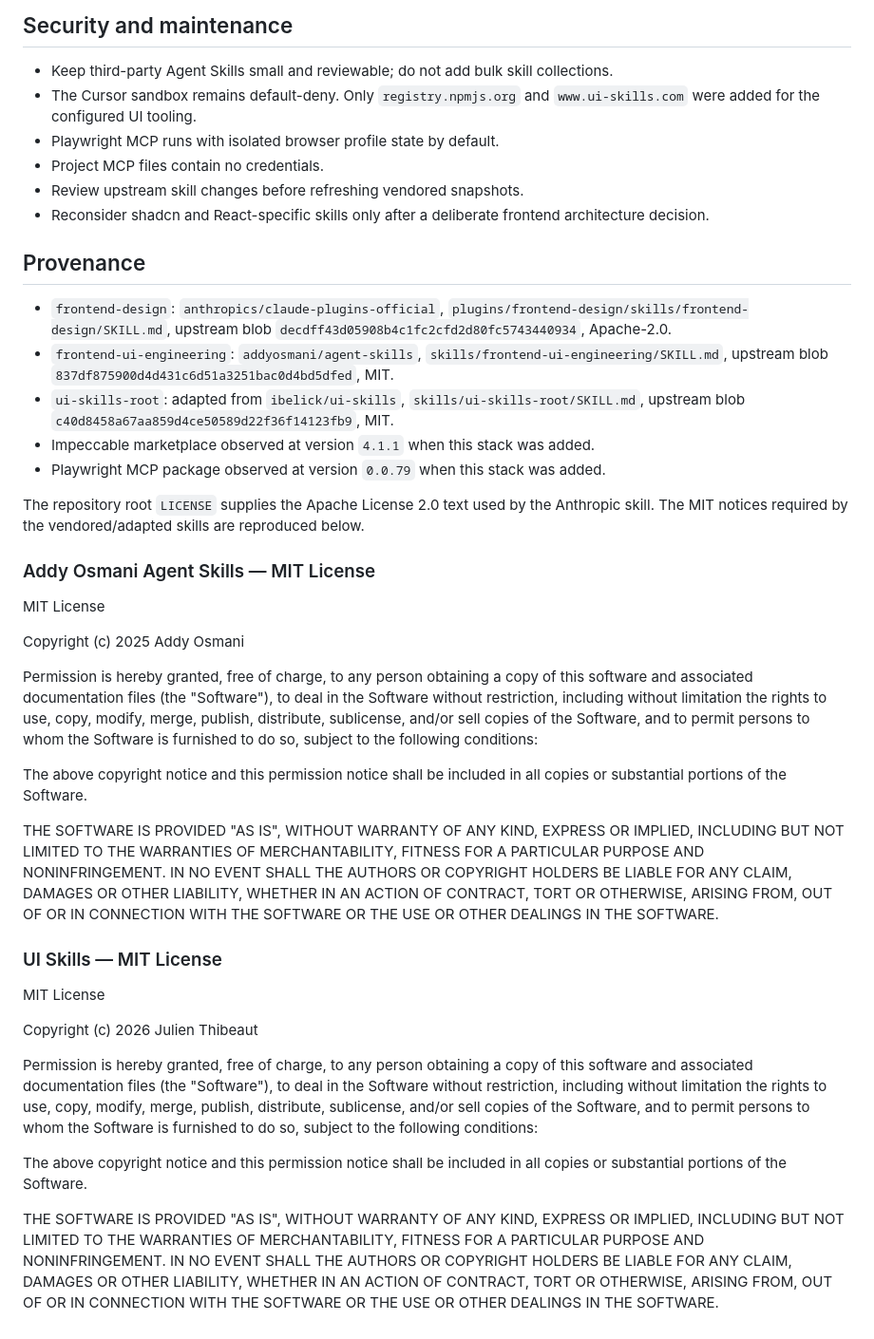
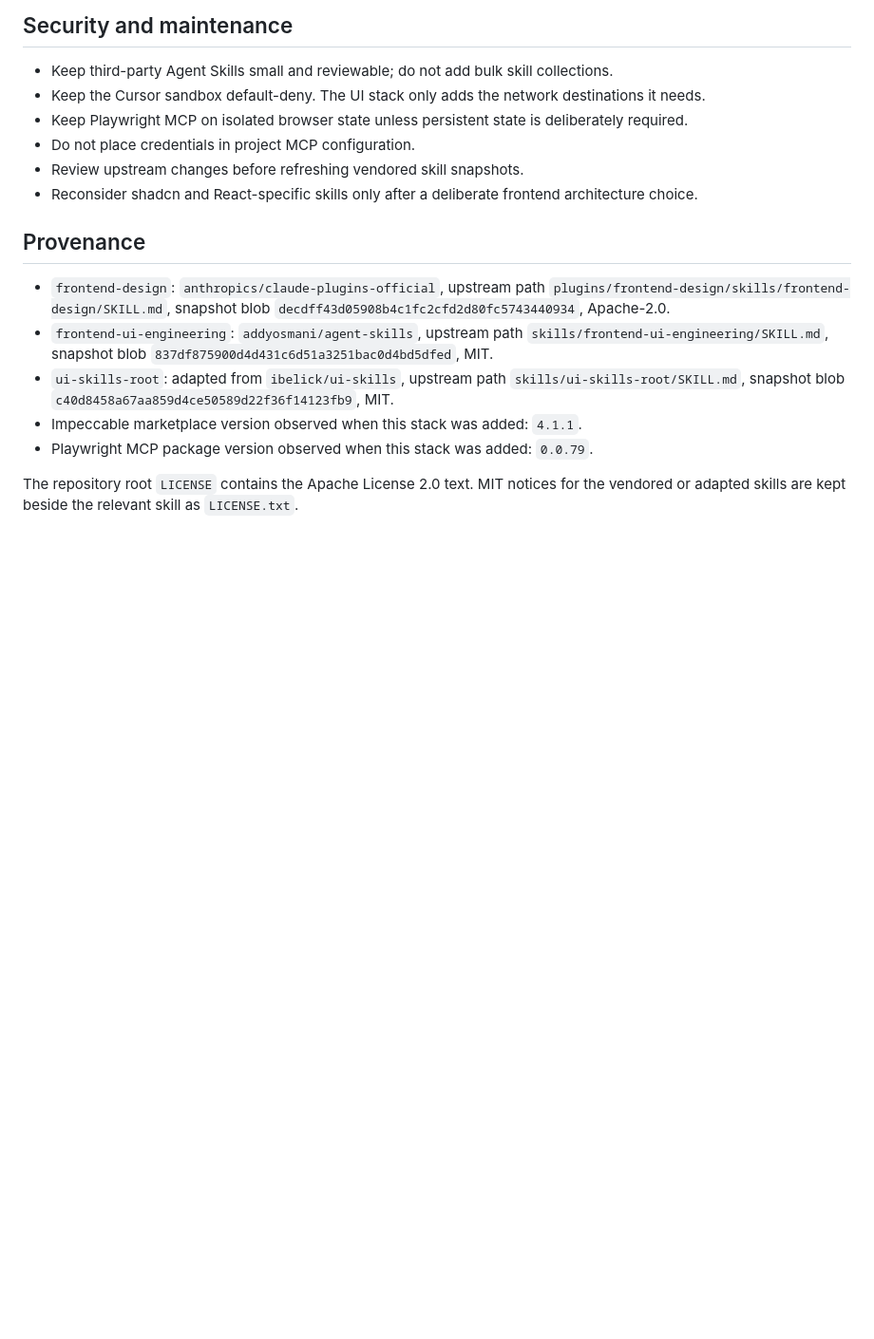
Before and after one commit to yu-iskw/brainledge, a Markdown page: docs/ui-agent-stack.md, the part around one of its changes. Shown at 95% size. GitHub-like rendering; blank space fills up the shorter version.

```diff
--- a/docs/ui-agent-stack.md
+++ b/docs/ui-agent-stack.md
@@ -48,42 +72,25 @@ Cursor does not currently offer a repository-file-based, non-interactive way to
 ## Security and maintenance
 
 - Keep third-party Agent Skills small and reviewable; do not add bulk skill collections.
-- The Cursor sandbox remains default-deny. Only `registry.npmjs.org` and `www.ui-skills.com` were added for the configured UI tooling.
-- Playwright MCP runs with isolated browser profile state by default.
-- Project MCP files contain no credentials.
-- Review upstream skill changes before refreshing vendored snapshots.
-- Reconsider shadcn and React-specific skills only after a deliberate frontend architecture decision.
+- Keep the Cursor sandbox default-deny. The UI stack only adds the network destinations it needs.
+- Keep Playwright MCP on isolated browser state unless persistent state is deliberately required.
+- Do not place credentials in project MCP configuration.
+- Review upstream changes before refreshing vendored skill snapshots.
+- Reconsider shadcn and React-specific skills only after a deliberate frontend architecture choice.
 
 ## Provenance
 
-- `frontend-design`: `anthropics/claude-plugins-official`, `plugins/frontend-design/skills/frontend-design/SKILL.md`, upstream blob `decdff43d05908b4c1fc2cfd2d80fc5743440934`, Apache-2.0.
-- `frontend-ui-engineering`: `addyosmani/agent-skills`, `skills/frontend-ui-engineering/SKILL.md`, upstream blob `837df875900d4d431c6d51a3251bac0d4bd5dfed`, MIT.
-- `ui-skills-root`: adapted from `ibelick/ui-skills`, `skills/ui-skills-root/SKILL.md`, upstream blob `c40d8458a67aa859d4ce50589d22f36f14123fb9`, MIT.
-- Impeccable marketplace observed at version `4.1.1` when this stack was added.
-- Playwright MCP package observed at version `0.0.79` when this stack was added.
+- `frontend-design`: `anthropics/claude-plugins-official`, upstream path
+  `plugins/frontend-design/skills/frontend-design/SKILL.md`, snapshot blob
+  `decdff43d05908b4c1fc2cfd2d80fc5743440934`, Apache-2.0.
+- `frontend-ui-engineering`: `addyosmani/agent-skills`, upstream path
+  `skills/frontend-ui-engineering/SKILL.md`, snapshot blob
+  `837df875900d4d431c6d51a3251bac0d4bd5dfed`, MIT.
+- `ui-skills-root`: adapted from `ibelick/ui-skills`, upstream path
+  `skills/ui-skills-root/SKILL.md`, snapshot blob
+  `c40d8458a67aa859d4ce50589d22f36f14123fb9`, MIT.
+- Impeccable marketplace version observed when this stack was added: `4.1.1`.
+- Playwright MCP package version observed when this stack was added: `0.0.79`.
 
-The repository root `LICENSE` supplies the Apache License 2.0 text used by the Anthropic skill. The MIT notices required by the vendored/adapted skills are reproduced below.
-
-### Addy Osmani Agent Skills — MIT License
-
-MIT License
-
-Copyright (c) 2025 Addy Osmani
-
-Permission is hereby granted, free of charge, to any person obtaining a copy of this software and associated documentation files (the "Software"), to deal in the Software without restriction, including without limitation the rights to use, copy, modify, merge, publish, distribute, sublicense, and/or sell copies of the Software, and to permit persons to whom the Software is furnished to do so, subject to the following conditions:
-
-The above copyright notice and this permission notice shall be included in all copies or substantial portions of the Software.
-
-THE SOFTWARE IS PROVIDED "AS IS", WITHOUT WARRANTY OF ANY KIND, EXPRESS OR IMPLIED, INCLUDING BUT NOT LIMITED TO THE WARRANTIES OF MERCHANTABILITY, FITNESS FOR A PARTICULAR PURPOSE AND NONINFRINGEMENT. IN NO EVENT SHALL THE AUTHORS OR COPYRIGHT HOLDERS BE LIABLE FOR ANY CLAIM, DAMAGES OR OTHER LIABILITY, WHETHER IN AN ACTION OF CONTRACT, TORT OR OTHERWISE, ARISING FROM, OUT OF OR IN CONNECTION WITH THE SOFTWARE OR THE USE OR OTHER DEALINGS IN THE SOFTWARE.
-
-### UI Skills — MIT License
-
-MIT License
-
-Copyright (c) 2026 Julien Thibeaut
-
-Permission is hereby granted, free of charge, to any person obtaining a copy of this software and associated documentation files (the "Software"), to deal in the Software without restriction, including without limitation the rights to use, copy, modify, merge, publish, distribute, sublicense, and/or sell copies of the Software, and to permit persons to whom the Software is furnished to do so, subject to the following conditions:
-
-The above copyright notice and this permission notice shall be included in all copies or substantial portions of the Software.
-
-THE SOFTWARE IS PROVIDED "AS IS", WITHOUT WARRANTY OF ANY KIND, EXPRESS OR IMPLIED, INCLUDING BUT NOT LIMITED TO THE WARRANTIES OF MERCHANTABILITY, FITNESS FOR A PARTICULAR PURPOSE AND NONINFRINGEMENT. IN NO EVENT SHALL THE AUTHORS OR COPYRIGHT HOLDERS BE LIABLE FOR ANY CLAIM, DAMAGES OR OTHER LIABILITY, WHETHER IN AN ACTION OF CONTRACT, TORT OR OTHERWISE, ARISING FROM, OUT OF OR IN CONNECTION WITH THE SOFTWARE OR THE USE OR OTHER DEALINGS IN THE SOFTWARE.
+The repository root `LICENSE` contains the Apache License 2.0 text. MIT notices for the vendored or
+adapted skills are kept beside the relevant skill as `LICENSE.txt`.
```
Also changed, not shown: other parts of docs/ui-agent-stack.md (+43 -19 lines).
